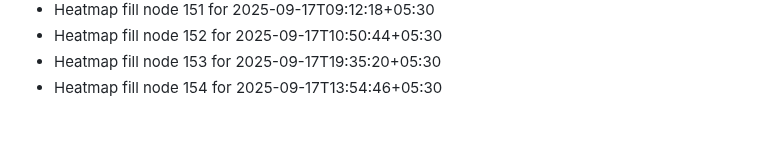
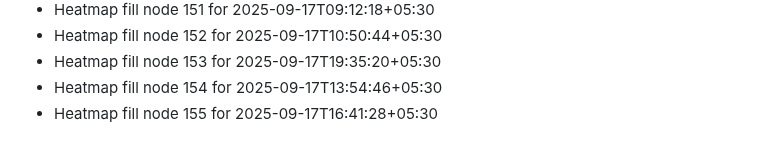
Before and after one commit to abhishekgupta2211/gym-fitness-website, a Markdown page: HEATMAP_FILL.md, the part around the change. Drawn GitHub-style.

```diff
--- a/HEATMAP_FILL.md
+++ b/HEATMAP_FILL.md
@@ -152,3 +152,4 @@
 - Heatmap fill node 152 for 2025-09-17T10:50:44+05:30
 - Heatmap fill node 153 for 2025-09-17T19:35:20+05:30
 - Heatmap fill node 154 for 2025-09-17T13:54:46+05:30
+- Heatmap fill node 155 for 2025-09-17T16:41:28+05:30
```
